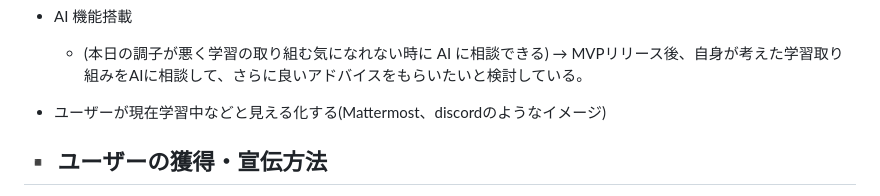
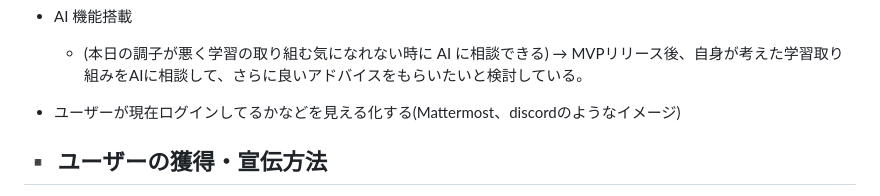
Before and after one commit to RyoTanaka19/Program-Routine-Mate, a Markdown page: README.md, the part around one of its changes. Rendered like a GitHub page.

```diff
--- a/README.md
+++ b/README.md
@@ -56,7 +56,7 @@ Mattermost や Discode というコミュニケーションサービスを使っ
 
   - (本日の調子が悪く学習の取り組む気になれない時に AI に相談できる) → MVPリリース後、自身が考えた学習取り組みをAIに相談して、さらに良いアドバイスをもらいたいと検討している。
 
-- ユーザーが現在学習中などと見える化する(Mattermost、discordのようなイメージ)
+- ユーザーが現在ログインしてるかなどを見える化する(Mattermost、discordのようなイメージ)
 
 ## ▪️ ユーザーの獲得・宣伝方法
 
```
Also changed, not shown: other parts of README.md (+1 -2 lines).
